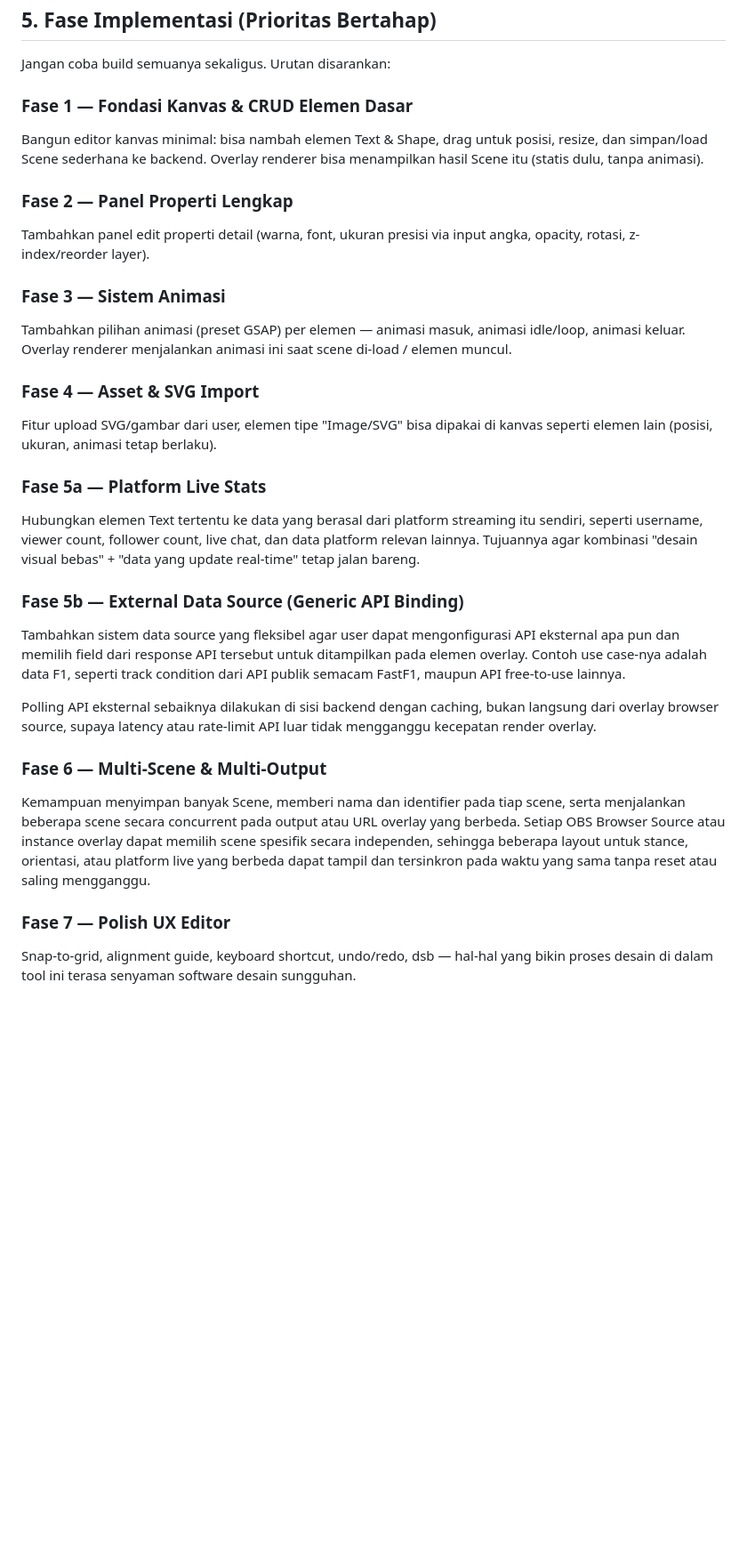
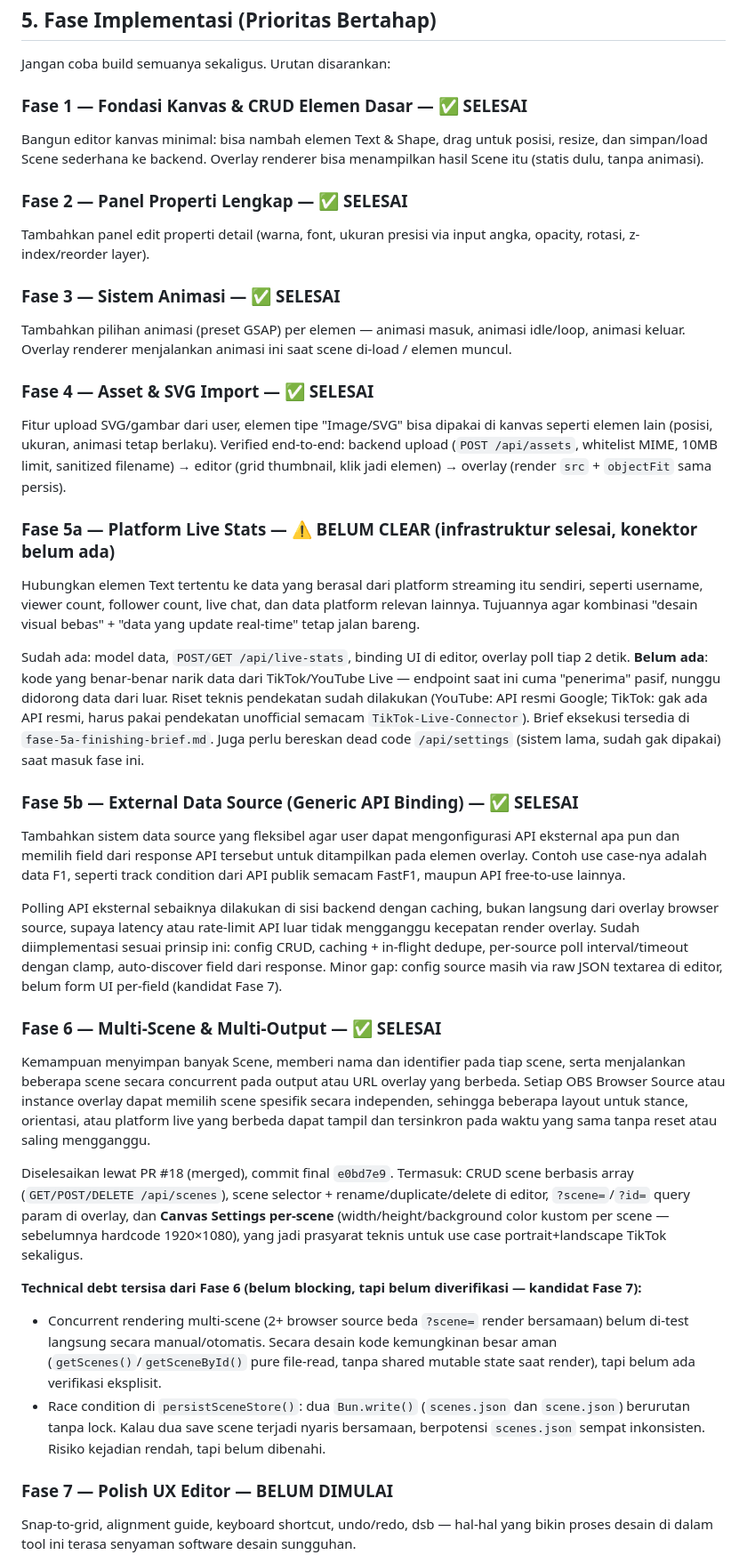
Before and after one commit to tyhad/LiveOverlay, a Markdown page: issue.md, the part around one of its changes. Shown at 89% size. Drawn GitHub-style; blank space fills up the shorter version.

Commit message:
docs: update issue.md status fase 1-7 pasca merge PR #18

```diff
--- a/issue.md
+++ b/issue.md
@@ -69,28 +69,36 @@ Ini bukan lagi "form + settings.json", tapi:
 
 Jangan coba build semuanya sekaligus. Urutan disarankan:
 
-### Fase 1 — Fondasi Kanvas & CRUD Elemen Dasar
+### Fase 1 — Fondasi Kanvas & CRUD Elemen Dasar — ✅ SELESAI
 Bangun editor kanvas minimal: bisa nambah elemen Text & Shape, drag untuk posisi, resize, dan simpan/load Scene sederhana ke backend. Overlay renderer bisa menampilkan hasil Scene itu (statis dulu, tanpa animasi).
 
-### Fase 2 — Panel Properti Lengkap
+### Fase 2 — Panel Properti Lengkap — ✅ SELESAI
 Tambahkan panel edit properti detail (warna, font, ukuran presisi via input angka, opacity, rotasi, z-index/reorder layer).
 
-### Fase 3 — Sistem Animasi
+### Fase 3 — Sistem Animasi — ✅ SELESAI
 Tambahkan pilihan animasi (preset GSAP) per elemen — animasi masuk, animasi idle/loop, animasi keluar. Overlay renderer menjalankan animasi ini saat scene di-load / elemen muncul.
 
-### Fase 4 — Asset & SVG Import
-Fitur upload SVG/gambar dari user, elemen tipe "Image/SVG" bisa dipakai di kanvas seperti elemen lain (posisi, ukuran, animasi tetap berlaku).
+### Fase 4 — Asset & SVG Import — ✅ SELESAI
+Fitur upload SVG/gambar dari user, elemen tipe "Image/SVG" bisa dipakai di kanvas seperti elemen lain (posisi, ukuran, animasi tetap berlaku). Verified end-to-end: backend upload (`POST /api/assets`, whitelist MIME, 10MB limit, sanitized filename) → editor (grid thumbnail, klik jadi elemen) → overlay (render `src` + `objectFit` sama persis).
 
-### Fase 5a — Platform Live Stats
+### Fase 5a — Platform Live Stats — ⚠️ BELUM CLEAR (infrastruktur selesai, konektor belum ada)
 Hubungkan elemen Text tertentu ke data yang berasal dari platform streaming itu sendiri, seperti username, viewer count, follower count, live chat, dan data platform relevan lainnya. Tujuannya agar kombinasi "desain visual bebas" + "data yang update real-time" tetap jalan bareng.
 
-### Fase 5b — External Data Source (Generic API Binding)
+Sudah ada: model data, `POST/GET /api/live-stats`, binding UI di editor, overlay poll tiap 2 detik. **Belum ada**: kode yang benar-benar narik data dari TikTok/YouTube Live — endpoint saat ini cuma "penerima" pasif, nunggu didorong data dari luar. Riset teknis pendekatan sudah dilakukan (YouTube: API resmi Google; TikTok: gak ada API resmi, harus pakai pendekatan unofficial semacam `TikTok-Live-Connector`). Brief eksekusi tersedia di `fase-5a-finishing-brief.md`. Juga perlu bereskan dead code `/api/settings` (sistem lama, sudah gak dipakai) saat masuk fase ini.
+
+### Fase 5b — External Data Source (Generic API Binding) — ✅ SELESAI
 Tambahkan sistem data source yang fleksibel agar user dapat mengonfigurasi API eksternal apa pun dan memilih field dari response API tersebut untuk ditampilkan pada elemen overlay. Contoh use case-nya adalah data F1, seperti track condition dari API publik semacam FastF1, maupun API free-to-use lainnya.
 
-Polling API eksternal sebaiknya dilakukan di sisi backend dengan caching, bukan langsung dari overlay browser source, supaya latency atau rate-limit API luar tidak mengganggu kecepatan render overlay.
+Polling API eksternal sebaiknya dilakukan di sisi backend dengan caching, bukan langsung dari overlay browser source, supaya latency atau rate-limit API luar tidak mengganggu kecepatan render overlay. Sudah diimplementasi sesuai prinsip ini: config CRUD, caching + in-flight dedupe, per-source poll interval/timeout dengan clamp, auto-discover field dari response. Minor gap: config source masih via raw JSON textarea di editor, belum form UI per-field (kandidat Fase 7).
 
-### Fase 6 — Multi-Scene & Multi-Output
+### Fase 6 — Multi-Scene & Multi-Output — ✅ SELESAI
 Kemampuan menyimpan banyak Scene, memberi nama dan identifier pada tiap scene, serta menjalankan beberapa scene secara concurrent pada output atau URL overlay yang berbeda. Setiap OBS Browser Source atau instance overlay dapat memilih scene spesifik secara independen, sehingga beberapa layout untuk stance, orientasi, atau platform live yang berbeda dapat tampil dan tersinkron pada waktu yang sama tanpa reset atau saling mengganggu.
 
-### Fase 7 — Polish UX Editor
+Diselesaikan lewat PR #18 (merged), commit final `e0bd7e9`. Termasuk: CRUD scene berbasis array (`GET/POST/DELETE /api/scenes`), scene selector + rename/duplicate/delete di editor, `?scene=`/`?id=` query param di overlay, dan **Canvas Settings per-scene** (width/height/background color kustom per scene — sebelumnya hardcode 1920×1080), yang jadi prasyarat teknis untuk use case portrait+landscape TikTok sekaligus.
+
+**Technical debt tersisa dari Fase 6 (belum blocking, tapi belum diverifikasi — kandidat Fase 7):**
+- Concurrent rendering multi-scene (2+ browser source beda `?scene=` render bersamaan) belum di-test langsung secara manual/otomatis. Secara desain kode kemungkinan besar aman (`getScenes()`/`getSceneById()` pure file-read, tanpa shared mutable state saat render), tapi belum ada verifikasi eksplisit.
+- Race condition di `persistSceneStore()`: dua `Bun.write()` (`scenes.json` dan `scene.json`) berurutan tanpa lock. Kalau dua save scene terjadi nyaris bersamaan, berpotensi `scenes.json` sempat inkonsisten. Risiko kejadian rendah, tapi belum dibenahi.
+
+### Fase 7 — Polish UX Editor — BELUM DIMULAI
 Snap-to-grid, alignment guide, keyboard shortcut, undo/redo, dsb — hal-hal yang bikin proses desain di dalam tool ini terasa senyaman software desain sungguhan.
```
Also changed, not shown: other parts of issue.md (+8 -0 lines).
